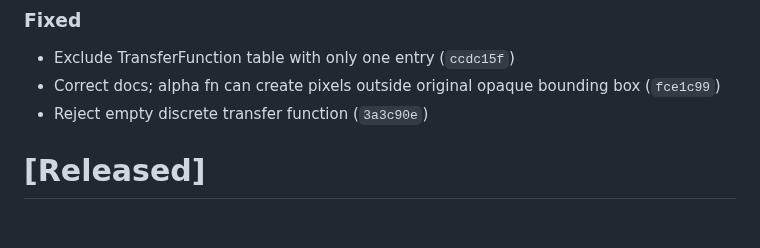
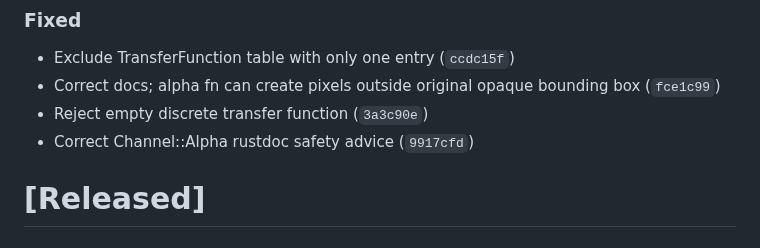
Before and after one commit to ChrisWhealy/svg-dom, a Markdown page: changelog.md, the part around the change. GitHub-like rendering.

Commit message:
Update changelog

```diff
--- a/changelog.md
+++ b/changelog.md
@@ -22,6 +22,7 @@ The format is based on [Keep a Changelog](https://keepachangelog.com/en/1.0.0/),
 - Exclude TransferFunction table with only one entry (`ccdc15f`)
 - Correct docs; alpha fn can create pixels outside original opaque bounding box (`fce1c99`)
 - Reject empty discrete transfer function (`3a3c90e`)
+- Correct Channel::Alpha rustdoc safety advice (`9917cfd`)
 
 # [Released]
 
```
